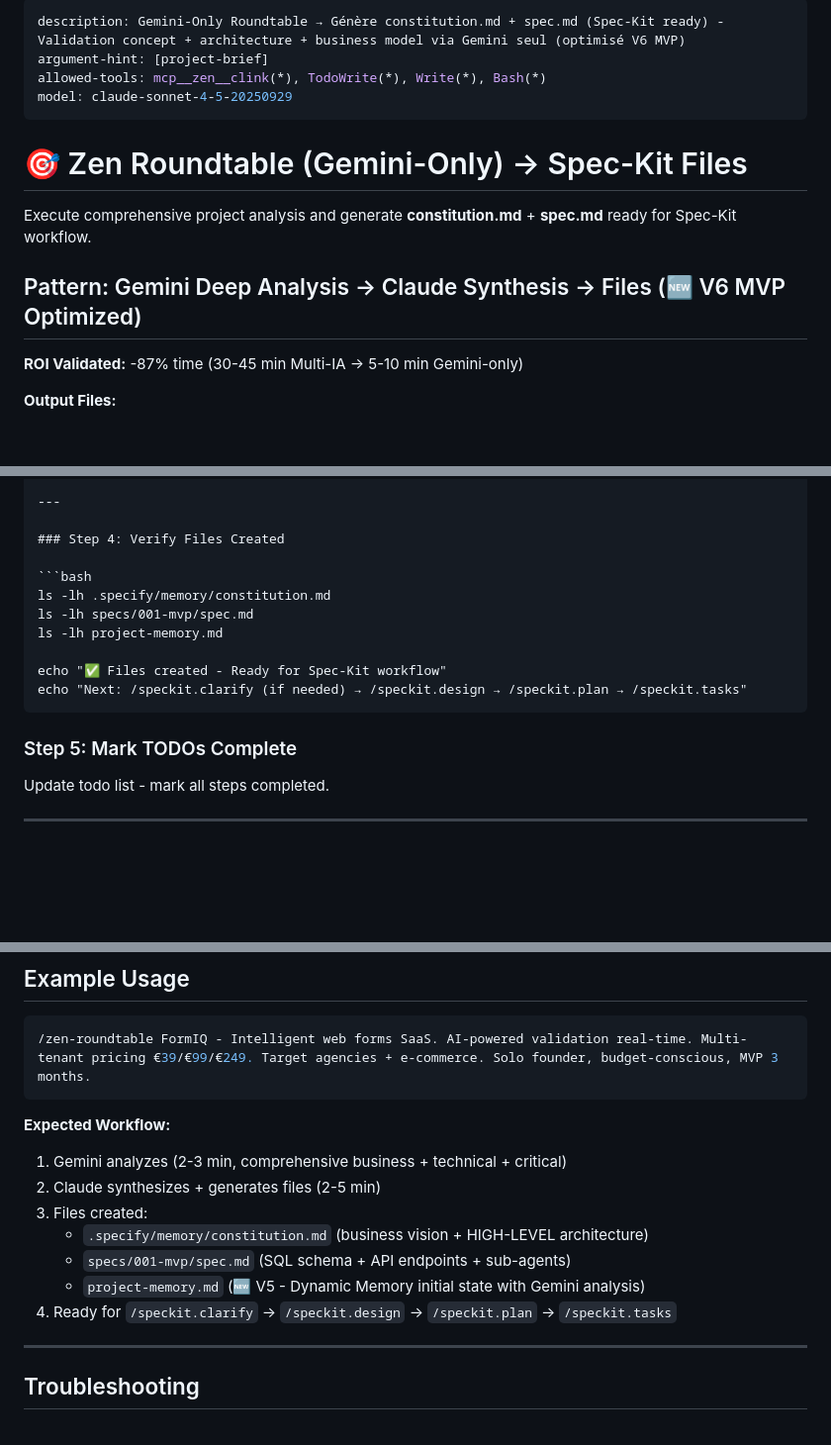
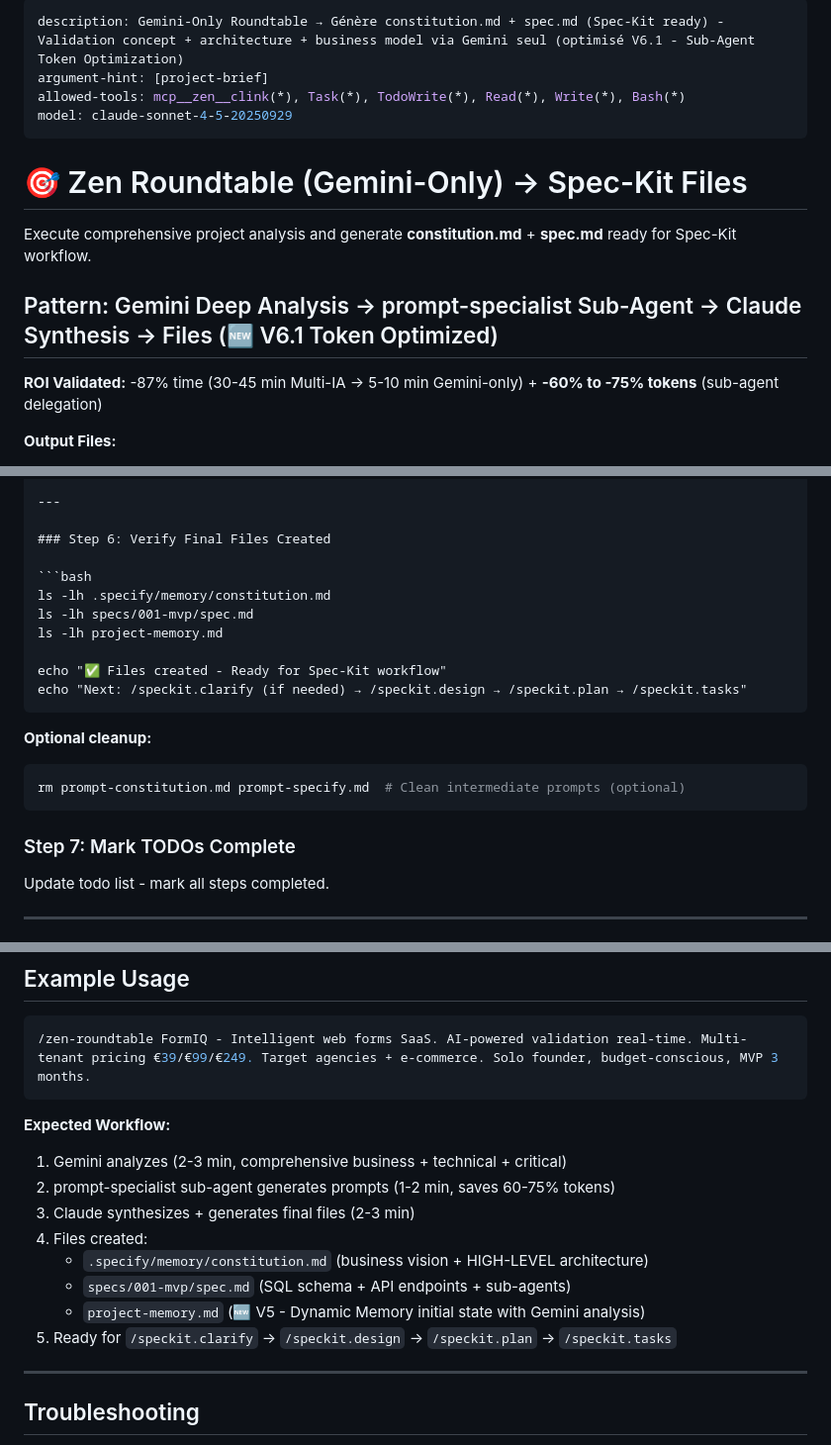
Before and after one commit to Manu5921/archon-orchestrator, a Markdown page: .claude/commands/zen-roundtable.md, 3 parts joined by grey strips. Shown: that part at 99% size. GitHub-like rendering; blank space fills up the shorter version.

````diff
--- a/.claude/commands/zen-roundtable.md
+++ b/.claude/commands/zen-roundtable.md
@@ -1,7 +1,7 @@
 ---
-description: Gemini-Only Roundtable → Génère constitution.md + spec.md (Spec-Kit ready) - Validation concept + architecture + business model via Gemini seul (optimisé V6 MVP)
+description: Gemini-Only Roundtable → Génère constitution.md + spec.md (Spec-Kit ready) - Validation concept + architecture + business model via Gemini seul (optimisé V6.1 - Sub-Agent Token Optimization)
 argument-hint: [project-brief]
-allowed-tools: mcp__zen__clink(*), TodoWrite(*), Write(*), Bash(*)
+allowed-tools: mcp__zen__clink(*), Task(*), TodoWrite(*), Read(*), Write(*), Bash(*)
 model: claude-sonnet-4-5-20250929
 ---
 
@@ -9,9 +9,9 @@ model: claude-sonnet-4-5-20250929
 
 Execute comprehensive project analysis and generate **constitution.md** + **spec.md** ready for Spec-Kit workflow.
 
-## Pattern: Gemini Deep Analysis → Claude Synthesis → Files (🆕 V6 MVP Optimized)
+## Pattern: Gemini Deep Analysis → prompt-specialist Sub-Agent → Claude Synthesis → Files (🆕 V6.1 Token Optimized)
 
-**ROI Validated:** -87% time (30-45 min Multi-IA → 5-10 min Gemini-only)
+**ROI Validated:** -87% time (30-45 min Multi-IA → 5-10 min Gemini-only) + **-60% to -75% tokens** (sub-agent delegation)
 
 **Output Files:**
 - ✅ `.specify/memory/constitution.md` (15-25 pages HIGH-LEVEL governance)
@@ -978,7 +1038,7 @@ npx shadcn-ui@latest add button card input form label select table dialog toast
 
 ---
 
-### Step 4: Verify Files Created
+### Step 6: Verify Final Files Created
 
 ```bash
 ls -lh .specify/memory/constitution.md
@@ -989,7 +1049,12 @@ echo "✅ Files created - Ready for Spec-Kit workflow"
 echo "Next: /speckit.clarify (if needed) → /speckit.design → /speckit.plan → /speckit.tasks"
 ```
 
-### Step 5: Mark TODOs Complete
+**Optional cleanup:**
+```bash
+rm prompt-constitution.md prompt-specify.md  # Clean intermediate prompts (optional)
+```
+
+### Step 7: Mark TODOs Complete
 
 Update todo list - mark all steps completed.
 
@@ -1025,12 +1090,13 @@ Update todo list - mark all steps completed.
 
 **Expected Workflow:**
 1. Gemini analyzes (2-3 min, comprehensive business + technical + critical)
-2. Claude synthesizes + generates files (2-5 min)
-3. Files created:
+2. prompt-specialist sub-agent generates prompts (1-2 min, saves 60-75% tokens)
+3. Claude synthesizes + generates final files (2-3 min)
+4. Files created:
    - `.specify/memory/constitution.md` (business vision + HIGH-LEVEL architecture)
    - `specs/001-mvp/spec.md` (SQL schema + API endpoints + sub-agents)
    - `project-memory.md` (🆕 V5 - Dynamic Memory initial state with Gemini analysis)
-4. Ready for `/speckit.clarify` → `/speckit.design` → `/speckit.plan` → `/speckit.tasks`
+5. Ready for `/speckit.clarify` → `/speckit.design` → `/speckit.plan` → `/speckit.tasks`
 
 ---
 
````
Also changed, not shown: other parts of .claude/commands/zen-roundtable.md (+69 -9 lines).
